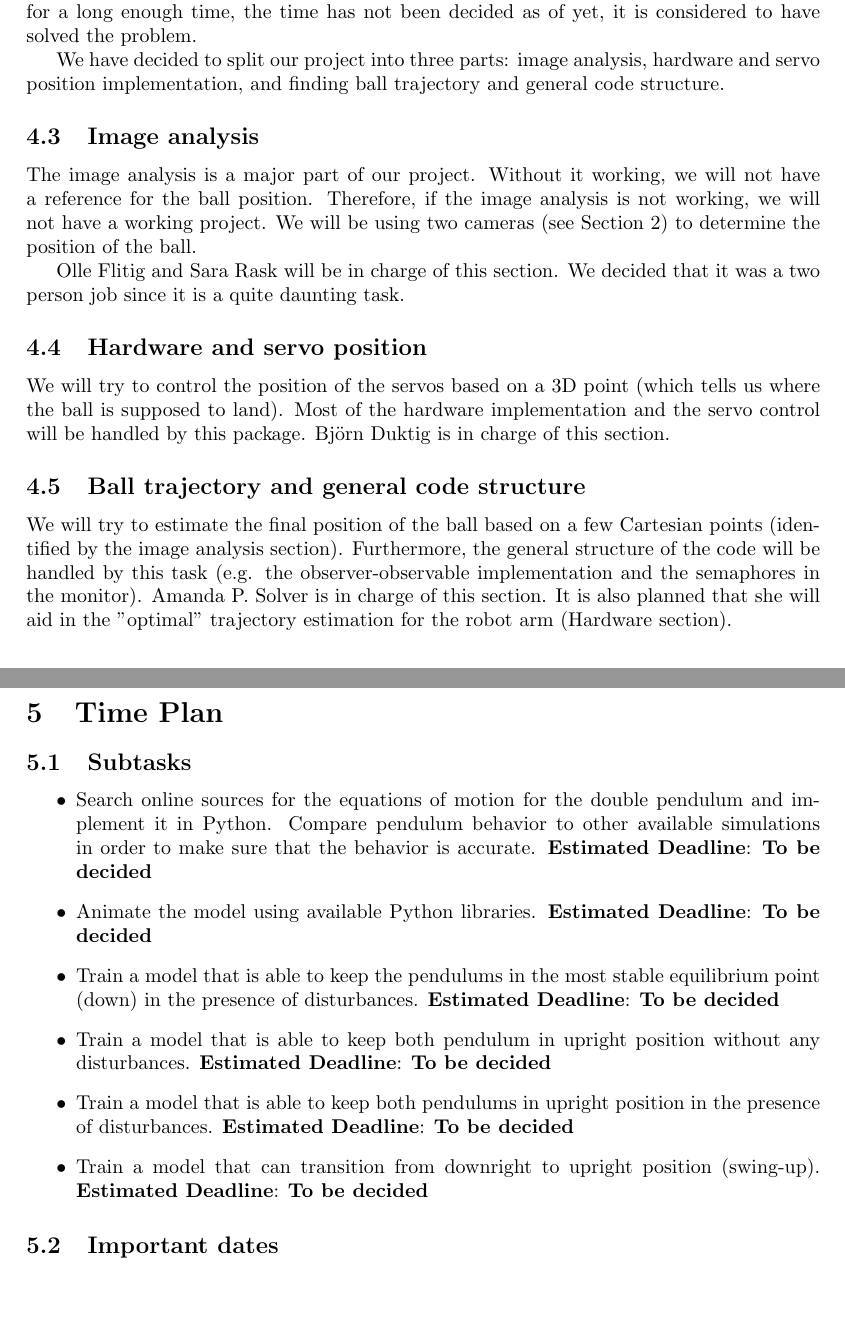
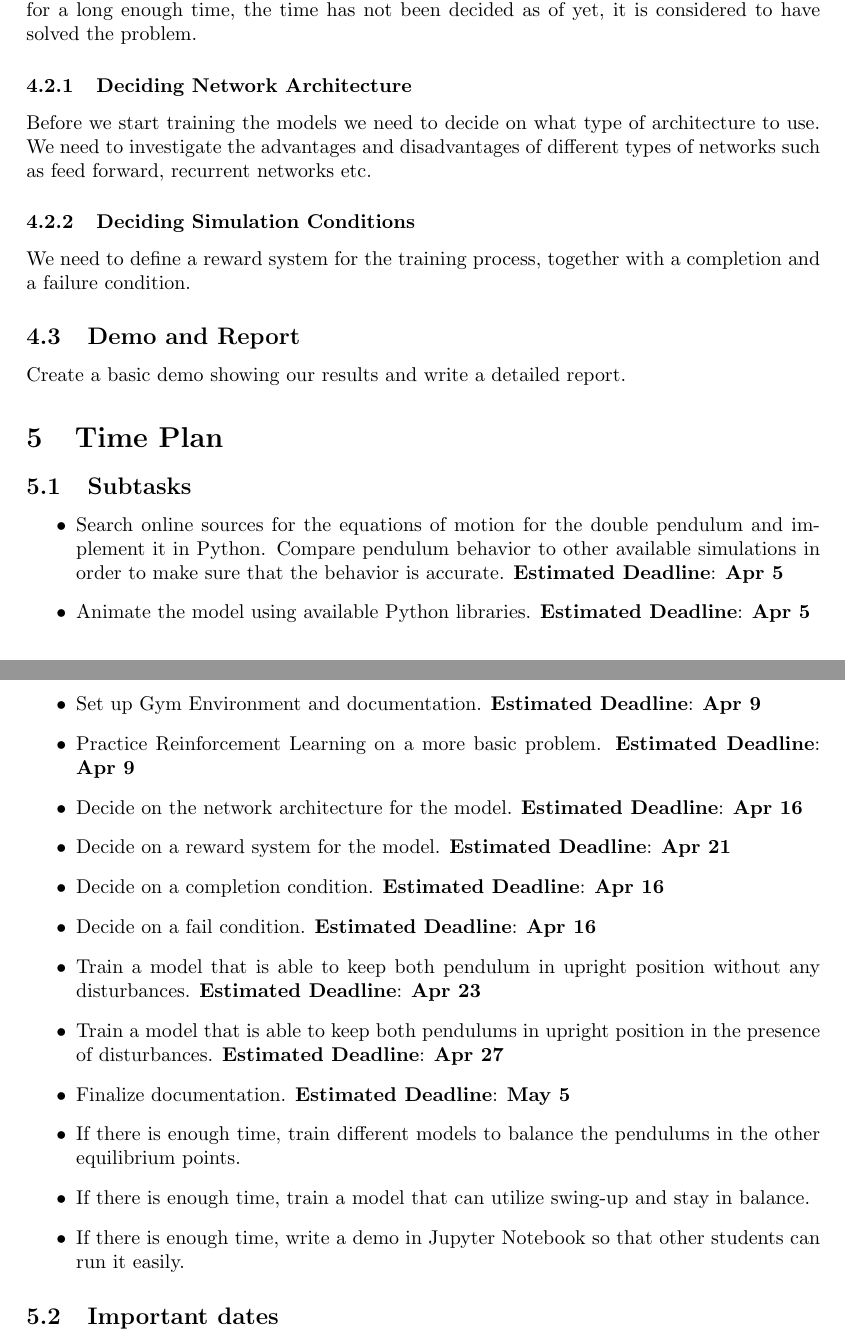
Before and after one commit to CemAlpturk/DeepQNetwork, a LaTeX document (report/plan/plan.tex): two parts of pages 2 and 3 of 3 before the commit and two parts of pages 2 and 3 of 4 after it, joined at a grey line, cut so that both start at the same text, the shorter picture padded with empty space. Compiled offline with pdfLaTeX.

Commit message:
Finalized report and added Gantt Chart

```diff
--- a/report/plan/plan.tex
+++ b/report/plan/plan.tex
@@ -72,43 +53,32 @@ Model will be verified by comparing with online models and an attempt will be ma
 This will be the main focus of the project, which is to create models and train them to control the double pendulum.
 The training will utilize reinforcement learning where the agent will learn from experience by trial and error.
 If the agent manages to keep the pendulum upright for a long enough time, the time has not been decided as of yet, it is considered to have solved the problem.
+\subsubsection{Deciding Network Architecture}
+Before we start training the models we need to decide on what type of architecture to use. We need to investigate the advantages and disadvantages of different types of networks such as feed forward, recurrent networks etc.
+\subsubsection{Deciding Simulation Conditions}
+We need to define a reward system for the training process, together with a completion and a failure condition.
 
-
-We have decided to split our project into three parts: image analysis, hardware and servo position implementation, and finding ball trajectory and general code structure.
-	\subsection{Image analysis}
-        The image analysis is a major part of our project. Without it working, we will not have a reference for the ball position. Therefore, if the image analysis is not working, we will not have a working project. We will be using two cameras (see Section \ref{sec:equipment}) to determine the position of the ball.
-
-        Olle Flitig and Sara Rask will be in charge of this section. We decided that it was a two person job since it is a quite daunting task.
-
-    \subsection{Hardware and servo position}
-        We will try to control the position of the servos based on a 3D point (which tells us  where the ball is supposed to land). Most of the hardware implementation and the servo control will be handled by this package. Björn Duktig is in charge of this section.
-
-    \subsection{Ball trajectory and general code structure}
-        We will try to estimate the final position of the ball based on a few Cartesian points (identified by the image analysis section). Furthermore, the general structure of the code will be handled by this task (e.g. the observer-observable implementation and the semaphores in the monitor). Amanda P. Solver is in charge of this section. It is also planned that she will aid in the "optimal" trajectory estimation for the robot arm (Hardware section).
+\subsection{Demo and Report}
+Create a basic demo showing our results and write a detailed report.
 
 \section{Time Plan}
 \subsection{Subtasks}
 	\begin{itemize}
-		\item Search online sources for the equations of motion for the double pendulum and implement it in Python. Compare pendulum behavior to other available simulations in order to make sure that the behavior is accurate. \textbf{Estimated Deadline}: \textbf{To be decided}
-		\item Animate the model using available Python libraries. \textbf{Estimated Deadline}: \textbf{To be decided}
-		\item Train a model that is able to keep the pendulums in the most stable equilibrium point (down) in the presence of disturbances. \textbf{Estimated Deadline}: \textbf{To be decided}
-		\item Train a model that is able to keep both pendulum in upright position without any disturbances. \textbf{Estimated Deadline}: \textbf{To be decided}
-		\item Train a model that is able to keep both pendulums in upright position in the presence of disturbances. \textbf{Estimated Deadline}: \textbf{To be decided}
-		\item Train a model that can transition from downright to upright position (swing-up). \textbf{Estimated Deadline}: \textbf{To be decided}
+		\item Search online sources for the equations of motion for the double pendulum and implement it in Python. Compare pendulum behavior to other available simulations in order to make sure that the behavior is accurate. \textbf{Estimated Deadline}: \textbf{Apr 5}
+		\item Animate the model using available Python libraries. \textbf{Estimated Deadline}: \textbf{Apr 5}
+		\item Set up Gym Environment and documentation. \textbf{Estimated Deadline}: \textbf{Apr 9}
+		\item Practice Reinforcement Learning on a more basic problem. \textbf{Estimated Deadline}: \textbf{Apr 9}
+		\item Decide on the network architecture for the model. \textbf{Estimated Deadline}: \textbf{Apr 16}
+		\item Decide on a reward system for the model. \textbf{Estimated Deadline}: \textbf{Apr 21}
+		\item Decide on a completion condition. \textbf{Estimated Deadline}: \textbf{Apr 16}
+		\item Decide on a fail condition. \textbf{Estimated Deadline}: \textbf{Apr 16}
+		\item Train a model that is able to keep both pendulum in upright position without any disturbances. \textbf{Estimated Deadline}: \textbf{Apr 23}
+		\item Train a model that is able to keep both pendulums in upright position in the presence of disturbances. \textbf{Estimated Deadline}: \textbf{Apr 27}
+		\item Finalize documentation. \textbf{Estimated Deadline}: \textbf{May 5}
+		\item If there is enough time, train different models to balance the pendulums in the other equilibrium points.
+		\item If there is enough time, train a model that can utilize swing-up and stay in balance.
+		\item If there is enough time, write a demo in Jupyter Notebook so that other students can run it easily.
 	\end{itemize}
-%    \begin{itemize}
-%        \item Create a Monitor package including classes used by the image analysis and the hardware systems. Implement Observer-Observable and real time behaviour. \textbf{Estimated deadline}: 31/3
-%        \item Assemble the robot arm. \textbf{Estimated deadline}: 9/4
-%        \item Set up a display in such a way that the cameras and the robot arm have stationary positions. \textbf{Estimated deadline}: 14/4
-%        \item Implement communication between arduino and PC. \textbf{Estimated deadline}: 21/4
-%        \item Find mathematical model for how the ball trajectory should be estimated. Implement this into the ballTrajectory package. \textbf{Estimated deadline}: 29/4
-%        \item Find a model for the arm trajectory. \textbf{Estimated deadline}: 29/4
-%
-%        \item Create a package for how the servos should respond to the given arm trajectory. \textbf{Estimated deadline}: 6/5
-%        \item Perform image segmentation to find the ball in the two cameras. \textbf{Estimated deadline}: 13/5
-%        \item Make a computer vision system to map the ball segments in the images to a 3D-coordinate. Including calibration and on-line calculations. \textbf{Estimated deadline}: 13/5
-%        \item (Optional); Implement feedback control of robot arm position \textbf{Estimated deadline}: N/A
-%    \end{itemize}
 
 \subsection{Important dates}
     \begin{itemize}
```
Also changed, not shown: report/plan/figures/Project_plan.png (added), report/plan/plan.pdf, report/plan/plan.tex (27 more changed lines).
